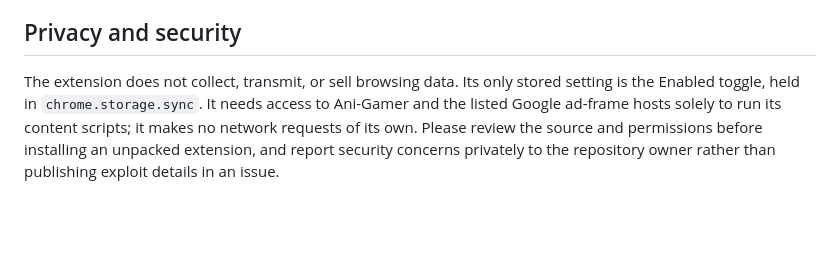
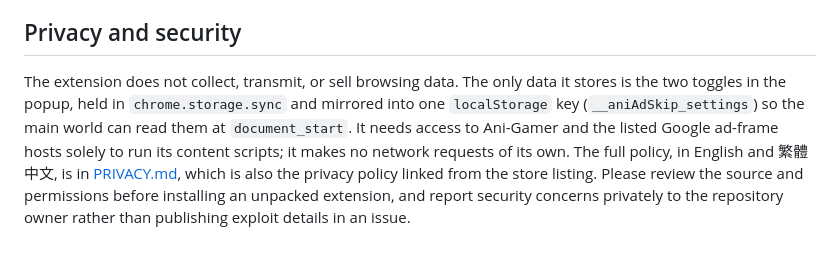
Before and after one commit to genepg/bahamut-anime-ad-skipper, a Markdown page: README.md, the part around one of its changes. Rendered like a GitHub page; blank space fills up the shorter version.

```diff
--- a/README.md
+++ b/README.md
@@ -215,9 +272,13 @@ Please consider 動畫瘋's 訂閱 (subscription) to support the creators.
 
 ## Privacy and security
 
-The extension does not collect, transmit, or sell browsing data. Its only stored
-setting is the Enabled toggle, held in `chrome.storage.sync`. It needs access to
+The extension does not collect, transmit, or sell browsing data. The only data it
+stores is the two toggles in the popup, held in `chrome.storage.sync` and
+mirrored into one `localStorage` key (`__aniAdSkip_settings`) so the main world
+can read them at `document_start`. It needs access to
 Ani-Gamer and the listed Google ad-frame hosts solely to run its content scripts;
-it makes no network requests of its own. Please review the source and permissions
-before installing an unpacked extension, and report security concerns privately to
-the repository owner rather than publishing exploit details in an issue.
+it makes no network requests of its own. The full policy, in English and 繁體中文,
+is in [PRIVACY.md](PRIVACY.md), which is also the privacy policy linked from the
+store listing. Please review the source and permissions before installing an
+unpacked extension, and report security concerns privately to the repository
+owner rather than publishing exploit details in an issue.
```
Also changed, not shown: other parts of README.md (+60 -3 lines), PRIVACY.md (+11 -7 lines).
